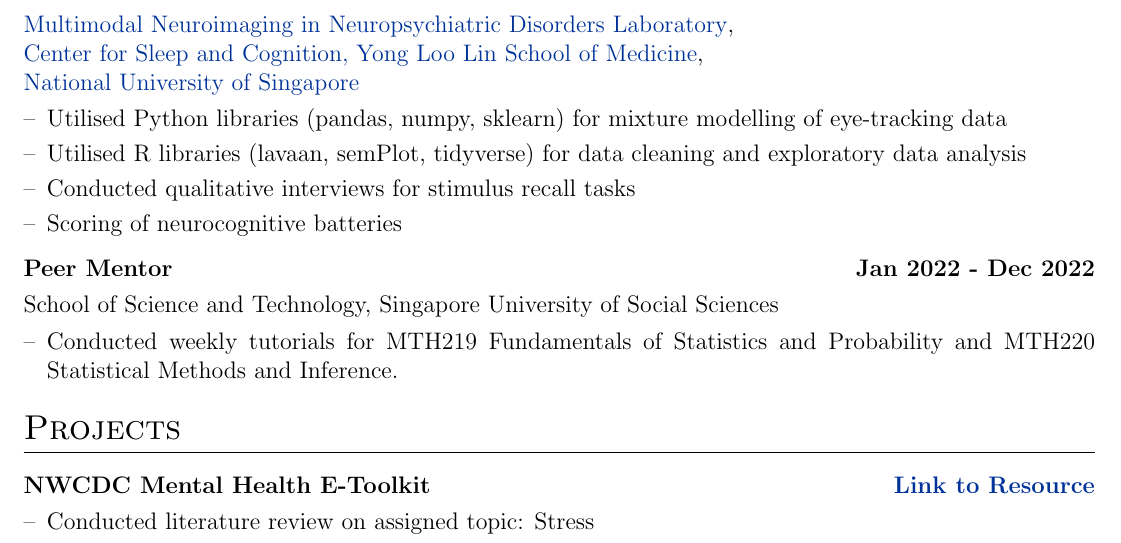
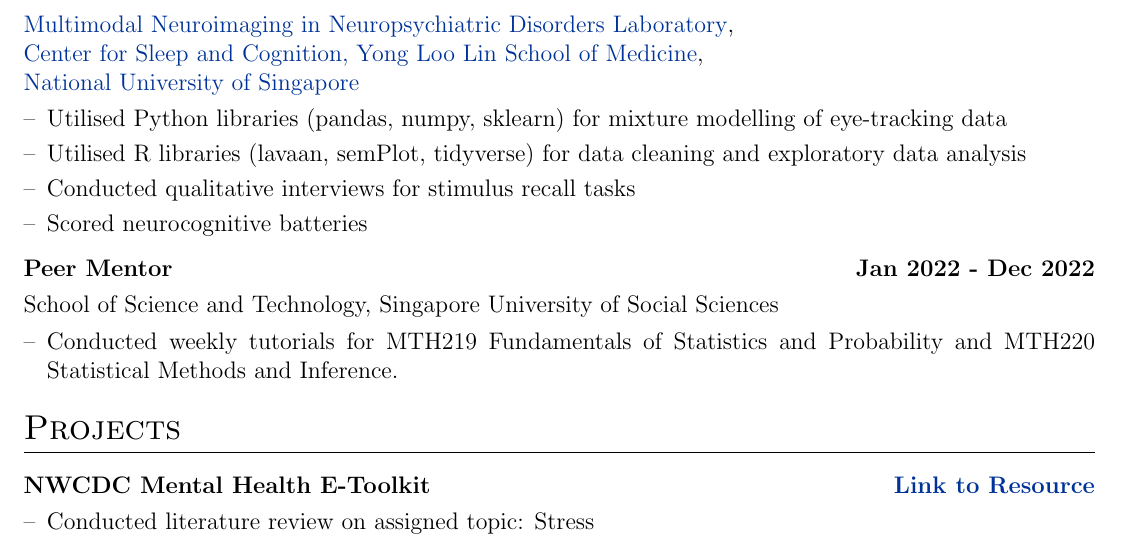
Before and after one commit to ho-han-sheng/Tex-Resume, a LaTeX CV (resume.tex): part of the page, cut so that both start at the same text. Compiled offline with pdfLaTeX.

Commit message:
present to past tense

```diff
--- a/resume.tex
+++ b/resume.tex
@@ -142,7 +142,7 @@
             \item[--] Utilised Python libraries (pandas, numpy, sklearn) for mixture modelling of eye-tracking data
             \item[--] Utilised R libraries (lavaan, semPlot, tidyverse) for data cleaning and exploratory data analysis
             \item[--] Conducted qualitative interviews for stimulus recall tasks
-            \item[--] Scoring of neurocognitive batteries
+            \item[--] Scored neurocognitive batteries
         \end{itemize}
         \end{minipage}
     }
```
Also changed, not shown: resume.pdf.
